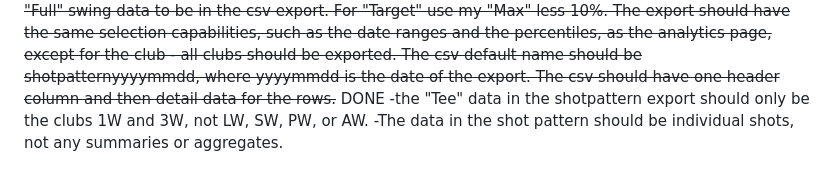
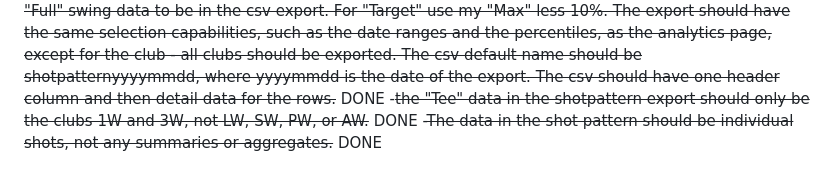
Before and after one commit to esabine/wedgematrix, a Markdown page: TODO.md, the part around the change. Drawn GitHub-style.

Commit message:
Mark shotpattern export fixes as done
Co-authored-by: Copilot <223556219+Copilot@users.noreply.github.com>

```diff
--- a/TODO.md
+++ b/TODO.md
@@ -95,5 +95,5 @@ nothing else. For the Percentile, just show the Percentile with the number, as i
 -~~the printed wedge matrix needs to be a little wider. See the image at C:\Users\esabi\OneDrive\Pictures\Screenshots 1\wedgecards.png. You can see it needs to be wider to see all the printed text.~~ DONE
 -~~we will be adding the ability to export a csv from the wedge matrix. When exporting, the clubs need to be exported with some translations. 1w should be Dr. All other *w can be exported as is.  All clubs ending in H should be exported as Hy, as in 2H becomes 2Hy. All other mappings we have now should be good as they are.  Add this new mapping to the club table.~~ DONE
 -~~the csv export will be used to bring the data to shotpattern, an app on the iphone. The columns in the csv are these 5. Club, Type, Target, Total, and Side. Club is the club used. Type is one of 2 values, either Tee or Approach. Set to "Tee" when the club ends in W. Use "Approach" for everything else. I only want the "Full" swing data to be in the csv export. For "Target" use my "Max" less 10%. The export should have the same selection capabilities, such as the date ranges and the percentiles, as the analytics page, except for the club - all clubs should be exported. The csv default name should be shotpatternyyyymmdd, where yyyymmdd is the date of the export. The csv should have one header column and then detail data for the rows.~~ DONE
--the "Tee" data in the shotpattern export should only be the clubs 1W and 3W, not LW, SW, PW, or AW.
--The data in the shot pattern should be individual shots, not any summaries or aggregates.
+-~~the "Tee" data in the shotpattern export should only be the clubs 1W and 3W, not LW, SW, PW, or AW.~~ DONE
+-~~The data in the shot pattern should be individual shots, not any summaries or aggregates.~~ DONE
```
